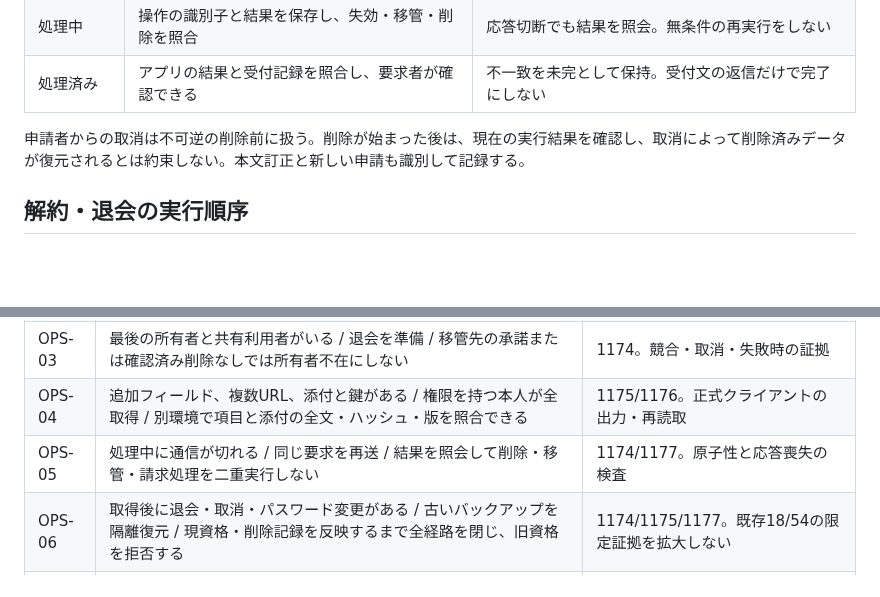
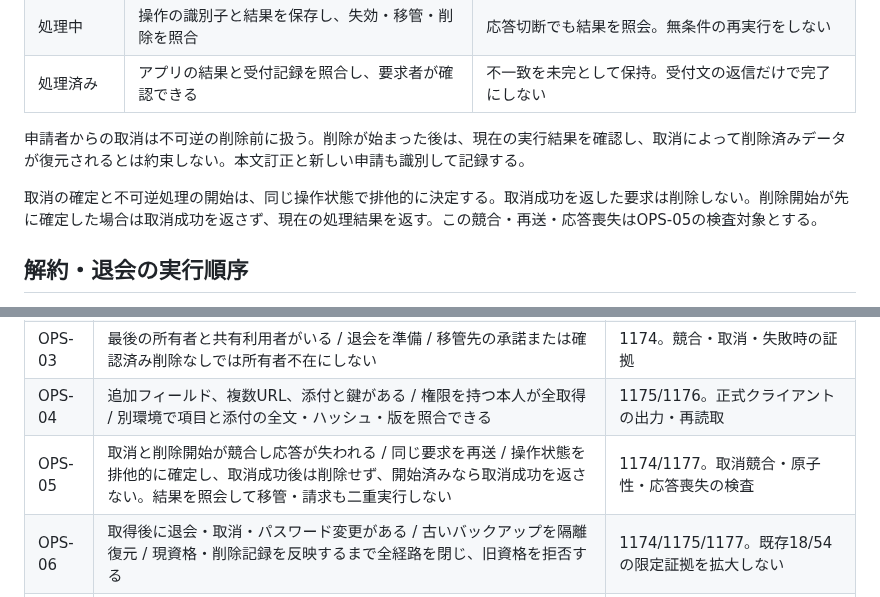
Before and after one commit to AutoDevJapan/PassShare, a Markdown page: documents/spec/support-data-lifecycle.md, 2 parts joined by grey strips. Drawn GitHub-style; blank space fills up the shorter version.

```diff
--- a/documents/spec/support-data-lifecycle.md
+++ b/documents/spec/support-data-lifecycle.md
@@ -29,6 +29,8 @@
 | 処理済み | アプリの結果と受付記録を照合し、要求者が確認できる | 不一致を未完として保持。受付文の返信だけで完了にしない |
 
 申請者からの取消は不可逆の削除前に扱う。削除が始まった後は、現在の実行結果を確認し、取消によって削除済みデータが復元されるとは約束しない。本文訂正と新しい申請も識別して記録する。
+
+取消の確定と不可逆処理の開始は、同じ操作状態で排他的に決定する。取消成功を返した要求は削除しない。削除開始が先に確定した場合は取消成功を返さず、現在の処理結果を返す。この競合・再送・応答喪失はOPS-05の検査対象とする。
 
 ## 解約・退会の実行順序
 
@@ -67,7 +69,7 @@
 | OPS-02 | 本人未確認、契約管理者、ボックス所有者を用意 / 各人が取得・移管・退会を要求 / 操作ごとの資格を検査し、権限外の出力・変更を拒否する | 1174/1177。陰性・陽性のAPI結果 |
 | OPS-03 | 最後の所有者と共有利用者がいる / 退会を準備 / 移管先の承諾または確認済み削除なしでは所有者不在にしない | 1174。競合・取消・失敗時の証拠 |
 | OPS-04 | 追加フィールド、複数URL、添付と鍵がある / 権限を持つ本人が全取得 / 別環境で項目と添付の全文・ハッシュ・版を照合できる | 1175/1176。正式クライアントの出力・再読取 |
-| OPS-05 | 処理中に通信が切れる / 同じ要求を再送 / 結果を照会して削除・移管・請求処理を二重実行しない | 1174/1177。原子性と応答喪失の検査 |
+| OPS-05 | 取消と削除開始が競合し応答が失われる / 同じ要求を再送 / 操作状態を排他的に確定し、取消成功後は削除せず、開始済みなら取消成功を返さない。結果を照会して移管・請求も二重実行しない | 1174/1177。取消競合・原子性・応答喪失の検査 |
 | OPS-06 | 取得後に退会・取消・パスワード変更がある / 古いバックアップを隔離復元 / 現資格・削除記録を反映するまで全経路を閉じ、旧資格を拒否する | 1174/1175/1177。既存18/54の限定証拠を拡大しない |
 | OPS-07 | 実サービスの保持設定と合成データがある / 保持期間終了と削除処理を実行 / 設定・対象・結果を照合し、残るバックアップの扱いを説明する | 1177。実保持設定、取得/消失時刻 |
 | OPS-08 | サービスの更新と障害を用意 / 許可された隔離復元を行う / 停止開始から再開までと失われた更新を実測し、切替後の新しい更新を保持する | 1177/1197。全クライアント・切替・RTO/RPO |
```
Also changed, not shown: documents/runbooks/operations.md (+3 -2 lines).
